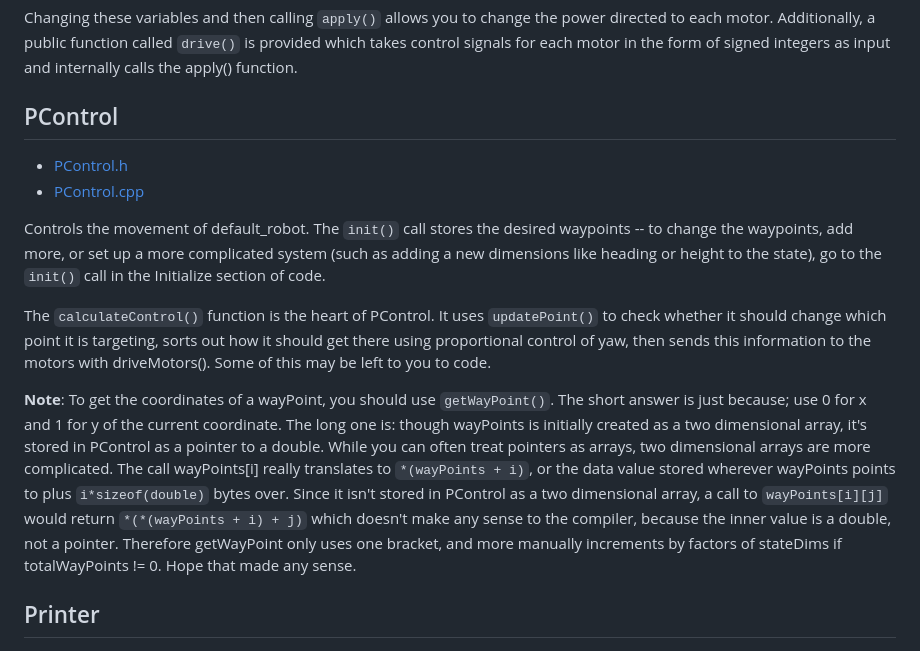
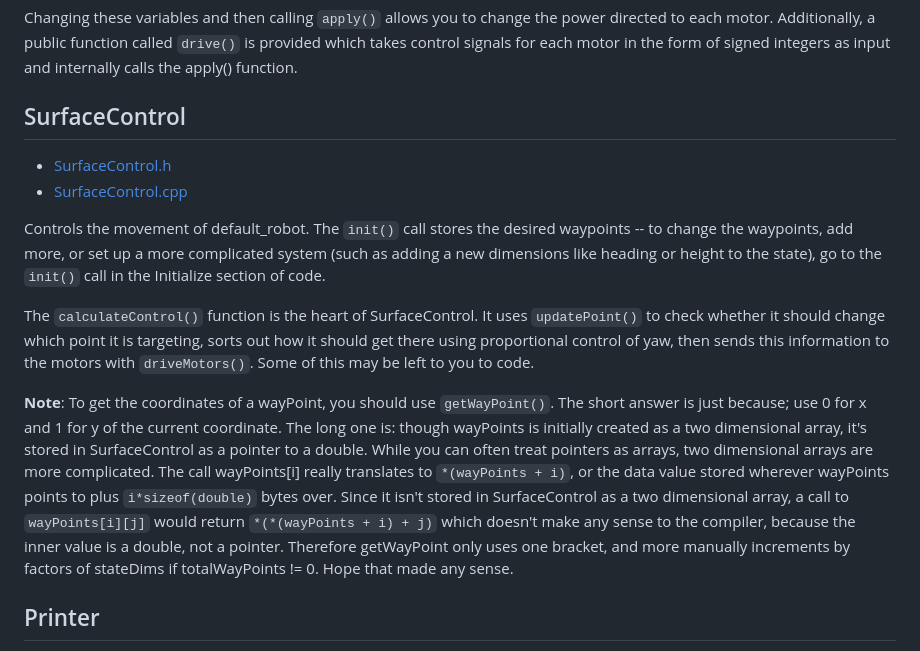
Before and after one commit to warrenlpham/E80, a Markdown page: libraries/main/README.md, the part around the change. GitHub-like rendering.

Commit message:
Update README.md
Changed description of PControl to SurfaceControl.

```diff
--- a/libraries/main/README.md
+++ b/libraries/main/README.md
@@ -80,21 +80,21 @@ This is the class that actually drives each of the motor pins.
 Changing these variables and then calling `apply()` allows you to change the power directed to each motor.
 Additionally, a public function called `drive()` is provided which takes control signals for each motor in the form of signed integers as input and internally calls the apply() function.
 
-## PControl
-- [PControl.h](./PControl.h)
-- [PControl.cpp](./PControl.cpp)
+## SurfaceControl
+- [SurfaceControl.h](./SurfaceControl.h)
+- [SurfaceControl.cpp](./SurfaceControl.cpp)
 
 Controls the movement of default_robot.
 The `init()` call stores the desired waypoints -- to change the waypoints, add more, or set up a more complicated system (such as adding a new dimensions like heading or height to the state), go to the `init()` call in the Initialize section of code.
 
-The `calculateControl()` function is the heart of PControl.
-It uses `updatePoint()` to check whether it should change which point it is targeting, sorts out how it should get there using proportional control of yaw, then sends this information to the motors with driveMotors().  Some of this may be left to you to code.
+The `calculateControl()` function is the heart of SurfaceControl.
+It uses `updatePoint()` to check whether it should change which point it is targeting, sorts out how it should get there using proportional control of yaw, then sends this information to the motors with `driveMotors()`.  Some of this may be left to you to code.
 
 **Note**: To get the coordinates of a wayPoint, you should use `getWayPoint()`.
 The short answer is just because; use 0 for x and 1 for y of the current coordinate.
-The long one is: though wayPoints is initially created as a two dimensional array, it's stored in PControl as a pointer to a double.
+The long one is: though wayPoints is initially created as a two dimensional array, it's stored in SurfaceControl as a pointer to a double.
 While you can often treat pointers as arrays, two dimensional arrays are more complicated.
-The call wayPoints[i] really translates to `*(wayPoints + i)`, or the data value stored wherever wayPoints points to plus `i*sizeof(double)` bytes over. Since it isn't stored in PControl as a two dimensional array, a call to `wayPoints[i][j]` would return `*(*(wayPoints + i) + j)` which doesn't make any sense to the compiler, because the inner value is a double, not a pointer.
+The call wayPoints[i] really translates to `*(wayPoints + i)`, or the data value stored wherever wayPoints points to plus `i*sizeof(double)` bytes over. Since it isn't stored in SurfaceControl as a two dimensional array, a call to `wayPoints[i][j]` would return `*(*(wayPoints + i) + j)` which doesn't make any sense to the compiler, because the inner value is a double, not a pointer.
 Therefore getWayPoint only uses one bracket, and more manually increments by factors of stateDims if totalWayPoints != 0. Hope that made any sense.
 
 ## Printer
```
